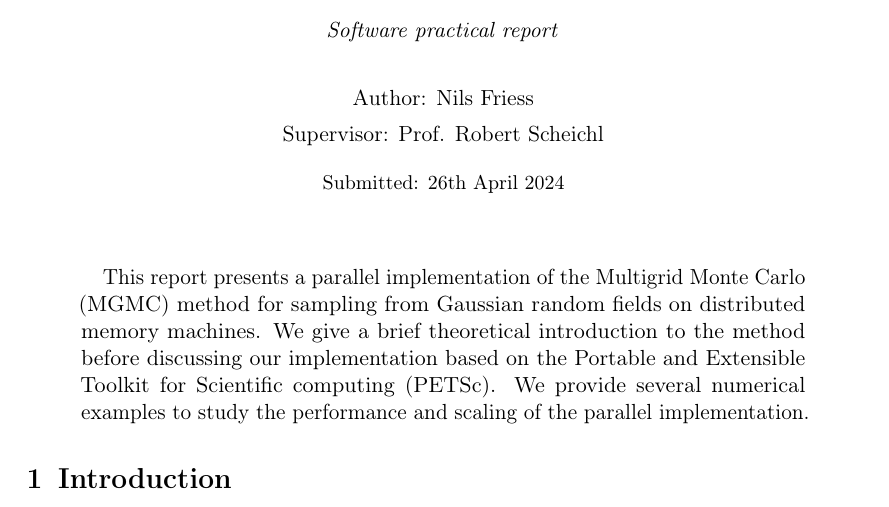
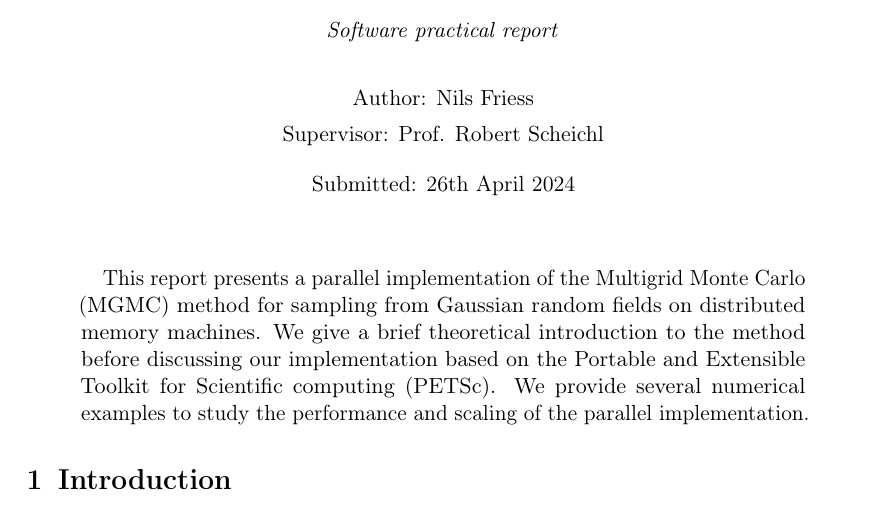
Before and after one commit to nilsfriess/ParGibbs, a LaTeX paper (report/main.tex): part of page 1 of 17, cut so that both start at the same text. Compiled offline with pdfLaTeX.

Commit message:
Change formatting of date

```diff
--- a/report/main.tex
+++ b/report/main.tex
@@ -41,7 +41,7 @@ numbers=noenddot
 
 \title{\vspace{-1cm}Parallel Multigrid Monte Carlo\\
 {\normalsize\normalfont\emph{Software practical report}}}
-\date{\small Submitted: \today}
+\date{\normalsize Submitted: \today}
 \author{\normalsize Author: Nils Friess\\
 \normalsize Supervisor: Prof. Robert Scheichl}
 
```
